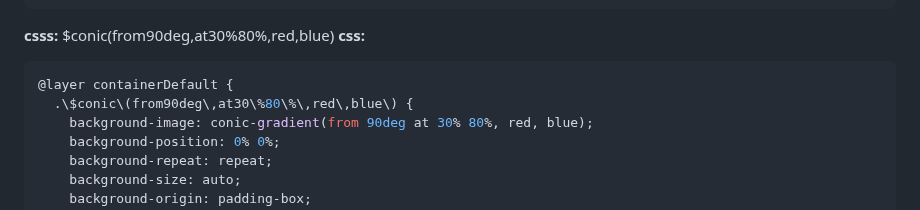
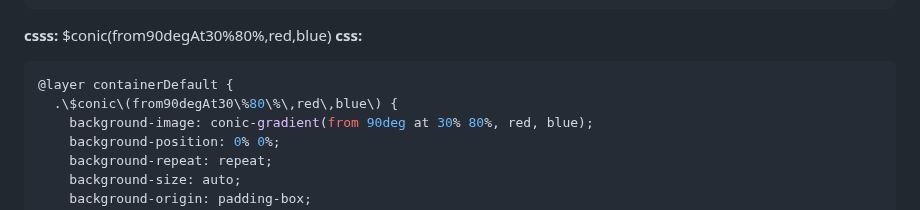
Before and after one commit to orstavik/csss, a Markdown page: shots/units/gradientFunctions.md, the part around one of its changes. Rendered like a GitHub page.

Commit message:
fix and added shots now all green

````diff
--- a/shots/units/gradientFunctions.md
+++ b/shots/units/gradientFunctions.md
@@ -202,11 +202,11 @@ background-attachment: scroll;
 }
 ```
 
-**csss:** $conic(from90deg,at30%80%,red,blue)
+**csss:** $conic(from90degAt30%80%,red,blue)
 **css:**
 ```css
 @layer containerDefault {
-  .\$conic\(from90deg\,at30\%80\%\,red\,blue\) {
+  .\$conic\(from90degAt30\%80\%\,red\,blue\) {
     background-image: conic-gradient(from 90deg at 30% 80%, red, blue);
     background-position: 0% 0%;
     background-repeat: repeat;
````
Also changed, not shown: other parts of shots/units/gradientFunctions.md (+89 -2 lines).
